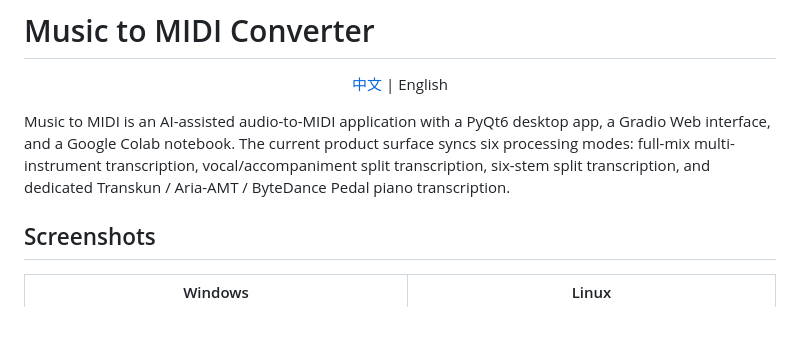
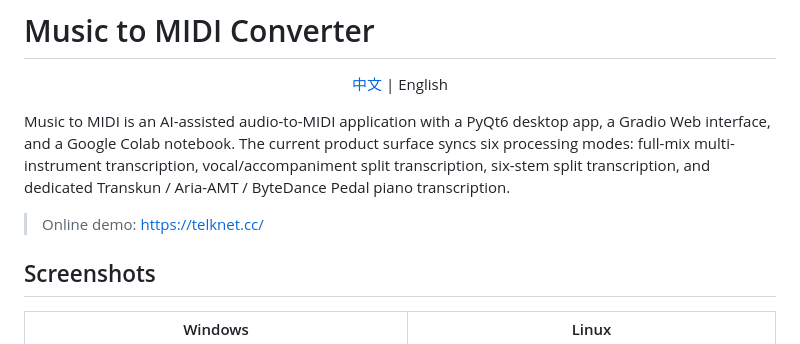
Before and after one commit to mason369/music-to-midi, a Markdown page: docs/README.md, the part around the change. GitHub-like rendering; blank space fills up the shorter version.

Commit message:
Add online demo link

```diff
--- a/docs/README.md
+++ b/docs/README.md
@@ -5,6 +5,8 @@
 </p>
 
 Music to MIDI is an AI-assisted audio-to-MIDI application with a PyQt6 desktop app, a Gradio Web interface, and a Google Colab notebook. The current product surface syncs six processing modes: full-mix multi-instrument transcription, vocal/accompaniment split transcription, six-stem split transcription, and dedicated Transkun / Aria-AMT / ByteDance Pedal piano transcription.
+
+> Online demo: [https://telknet.cc/](https://telknet.cc/)
 
 ## Screenshots
 
```
Also changed, not shown: README.md (+2 -0 lines).
